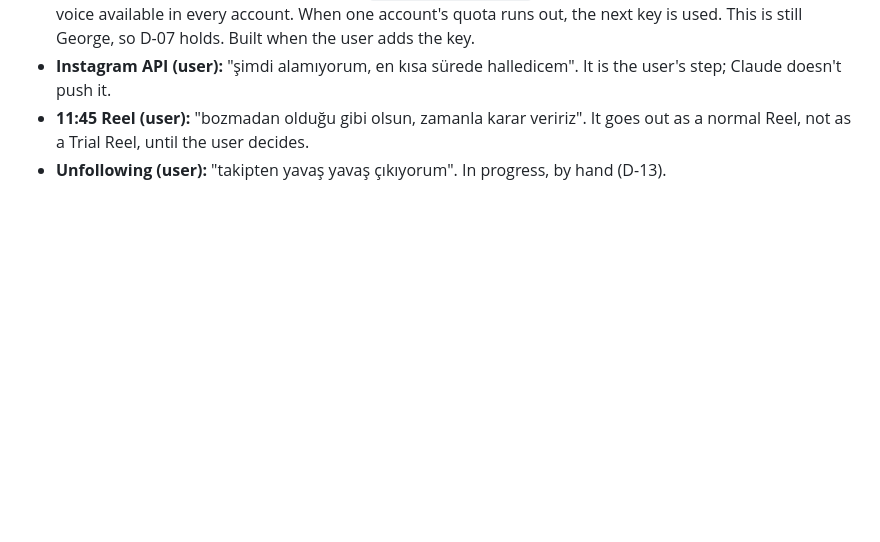
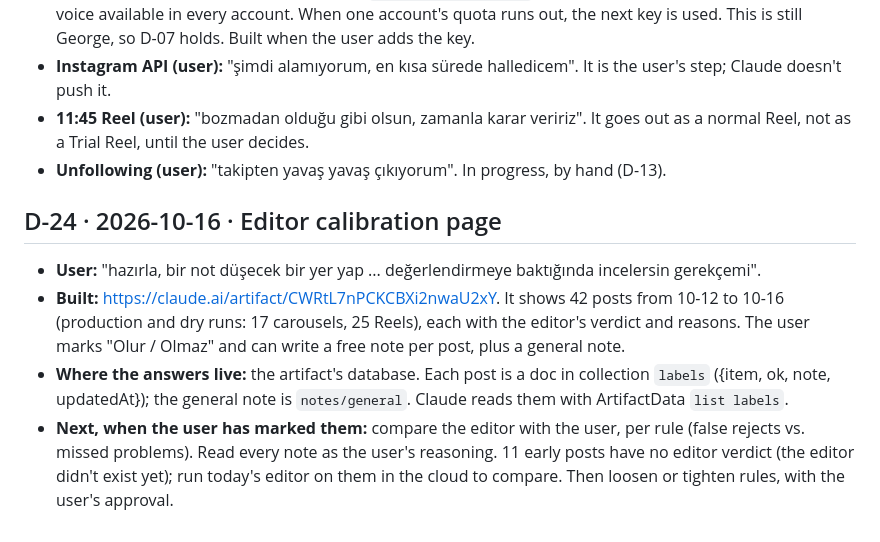
Before and after one commit to mkaya7204/kavar-studio, a Markdown page: DECISIONS.md, the part around the change. Drawn GitHub-style; blank space fills up the shorter version.

Commit message:
DECISIONS D-24: editor calibration page
Co-Authored-By: Claude Opus 5.5 <noreply@anthropic.com>
Claude-Session: https://claude.ai/code/session_014vgdJB5tiG8QWjyFu1Edxq

```diff
--- a/DECISIONS.md
+++ b/DECISIONS.md
@@ -165,3 +165,9 @@ the decisions that are currently locked; this file explains why they exist and h
 - **Instagram API (user):** "şimdi alamıyorum, en kısa sürede halledicem". It is the user's step; Claude doesn't push it.
 - **11:45 Reel (user):** "bozmadan olduğu gibi olsun, zamanla karar veririz". It goes out as a normal Reel, not as a Trial Reel, until the user decides.
 - **Unfollowing (user):** "takipten yavaş yavaş çıkıyorum". In progress, by hand (D-13).
+
+## D-24 · 2026-10-16 · Editor calibration page
+- **User:** "hazırla, bir not düşecek bir yer yap ... değerlendirmeye baktığında incelersin gerekçemi".
+- **Built:** https://claude.ai/artifact/CWRtL7nPCKCBXi2nwaU2xY. It shows 42 posts from 10-12 to 10-16 (production and dry runs: 17 carousels, 25 Reels), each with the editor's verdict and reasons. The user marks "Olur / Olmaz" and can write a free note per post, plus a general note.
+- **Where the answers live:** the artifact's database. Each post is a doc in collection `labels` ({item, ok, note, updatedAt}); the general note is `notes/general`. Claude reads them with ArtifactData `list labels`.
+- **Next, when the user has marked them:** compare the editor with the user, per rule (false rejects vs. missed problems). Read every note as the user's reasoning. 11 early posts have no editor verdict (the editor didn't exist yet); run today's editor on them in the cloud to compare. Then loosen or tighten rules, with the user's approval.
```
